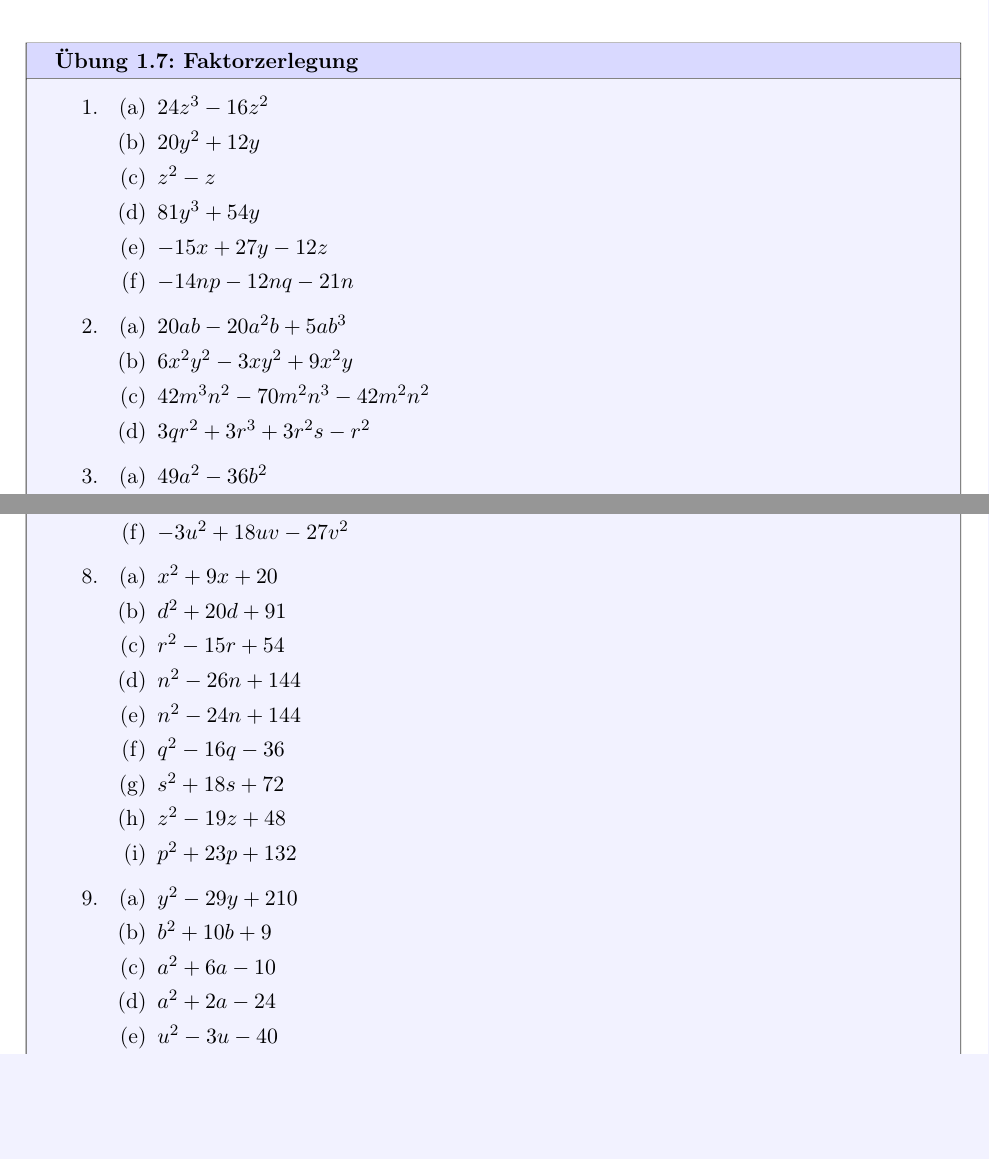
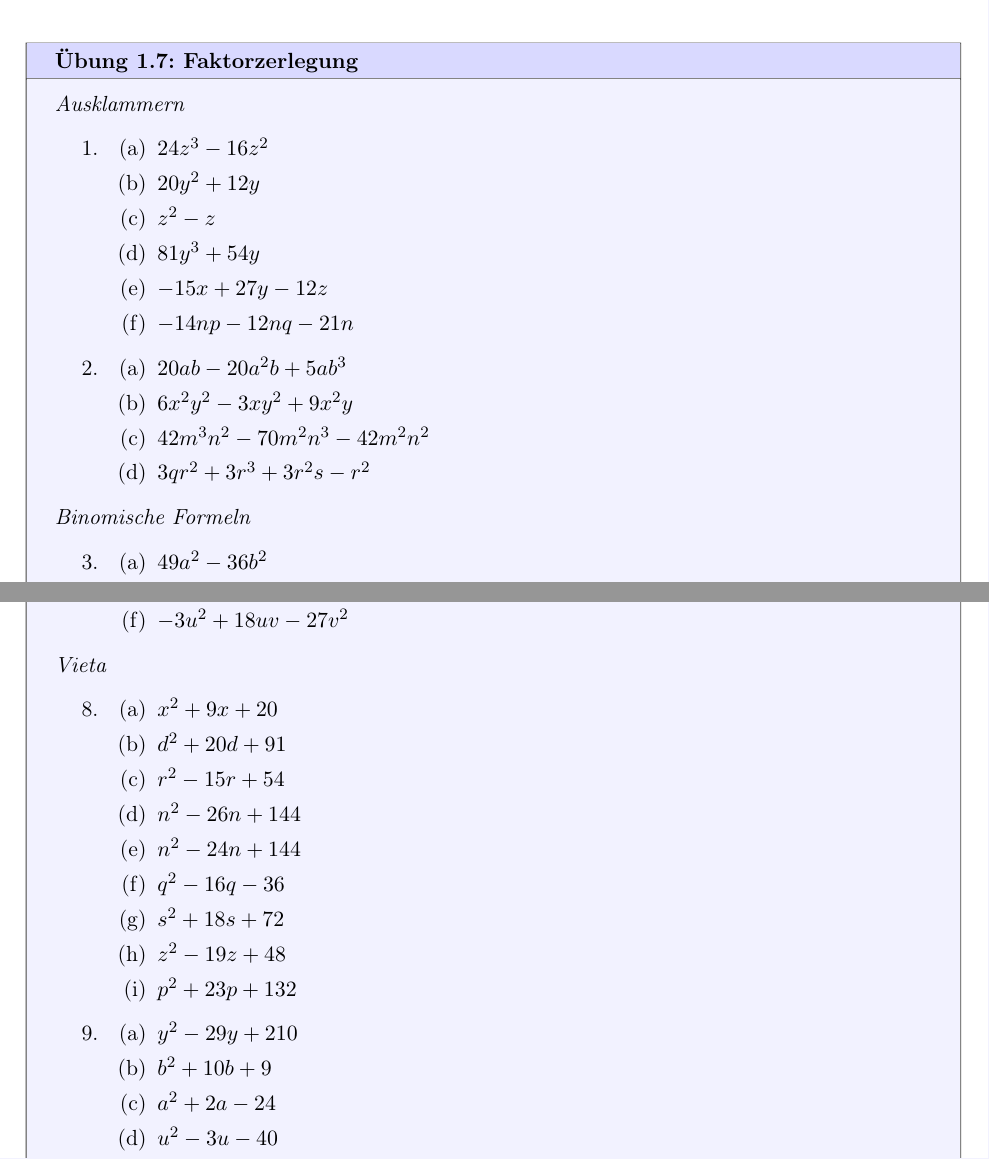
Before and after one commit to KLW-Anderegg/Algebra, a LaTeX document (Algebra-main.tex, which reads 05-faktorisieren.tex): two parts of pages 44 and 45 of 61, joined at a grey line, cut so that both start at the same text, the shorter picture padded with empty space. Compiled offline with pdfLaTeX.

Commit message:
Aufgaben etwas angepasst und Thema angegeben

```diff
--- a/05-faktorisieren.tex
+++ b/05-faktorisieren.tex
@@ -196,6 +196,7 @@ François Viète, 1540--1603).
 \clearpage
 \begin{ueb}
     {Faktorzerlegung}{}
+    \emph{Ausklammern}
     \begin{enumerate}
         \item
               \begin{enumerate}
@@ -214,7 +215,9 @@ François Viète, 1540--1603).
                   \item \(42m^3n^2-70m^2n^3-42m^2n^2\)
                   \item \(3qr^2+3r^3+3r^2s-r^2\)
               \end{enumerate}
-
+    \end{enumerate}
+    \emph{Binomische Formeln}
+    \begin{enumerate}[resume]
         \item
               \begin{enumerate}
                   \item \(49a^2-36b^2\)
@@ -268,6 +271,9 @@ François Viète, 1540--1603).
                   \item \(-3u^2+18uv-27v^2\)
               \end{enumerate}
 
+    \end{enumerate}
+    \emph{Vieta}
+    \begin{enumerate}[resume]
         \item
               \begin{enumerate}
                   \item \(x^2+9x+20\)
@@ -285,7 +291,7 @@ François Viète, 1540--1603).
               \begin{enumerate}
                   \item \(y^2-29y+210\)
                   \item \(b^2+10b+9\)
-                  \item \(a^2+6a-10\)
+                        %   \item \(a^2+6a-10\)
                   \item \(a^2+2a-24\)
                   \item \(u^2-3u-40\)
                   \item \(t^2-6t-7\)
```
Also changed, not shown: Algebra-main.pdf, 05-faktorisieren.tex (8 more changed lines).
